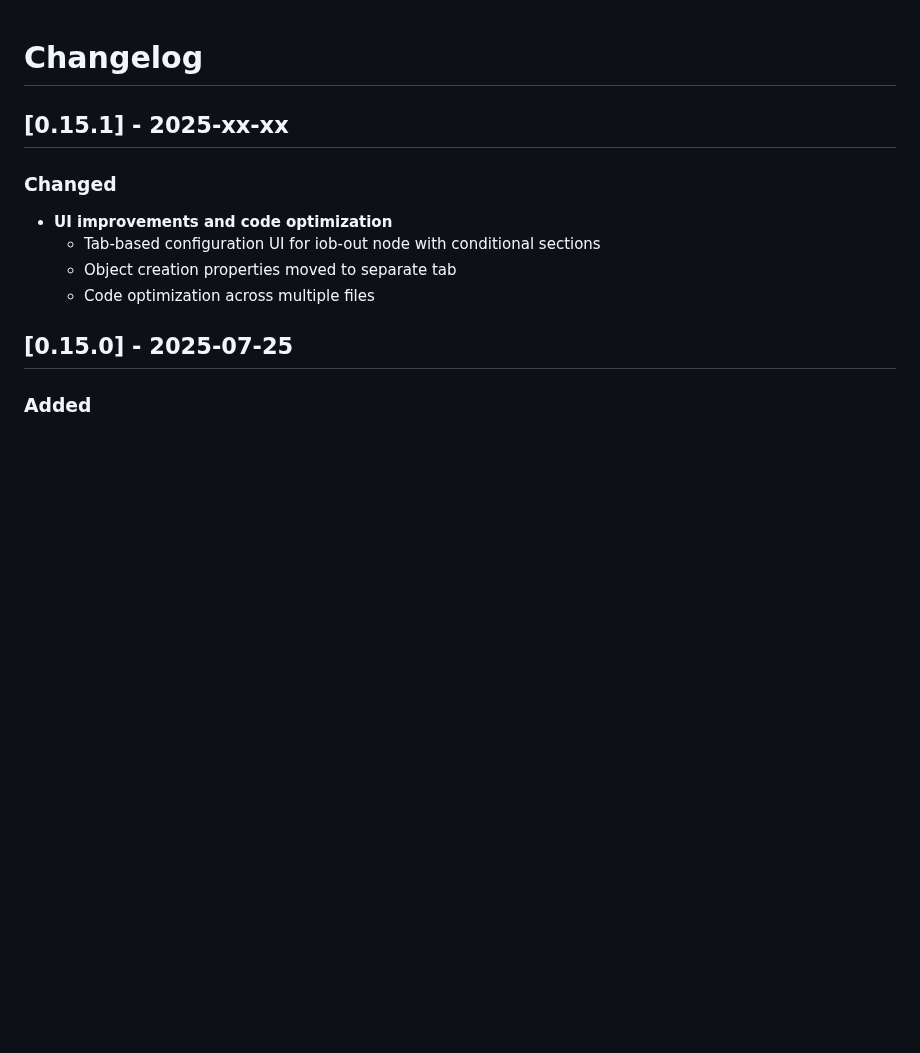
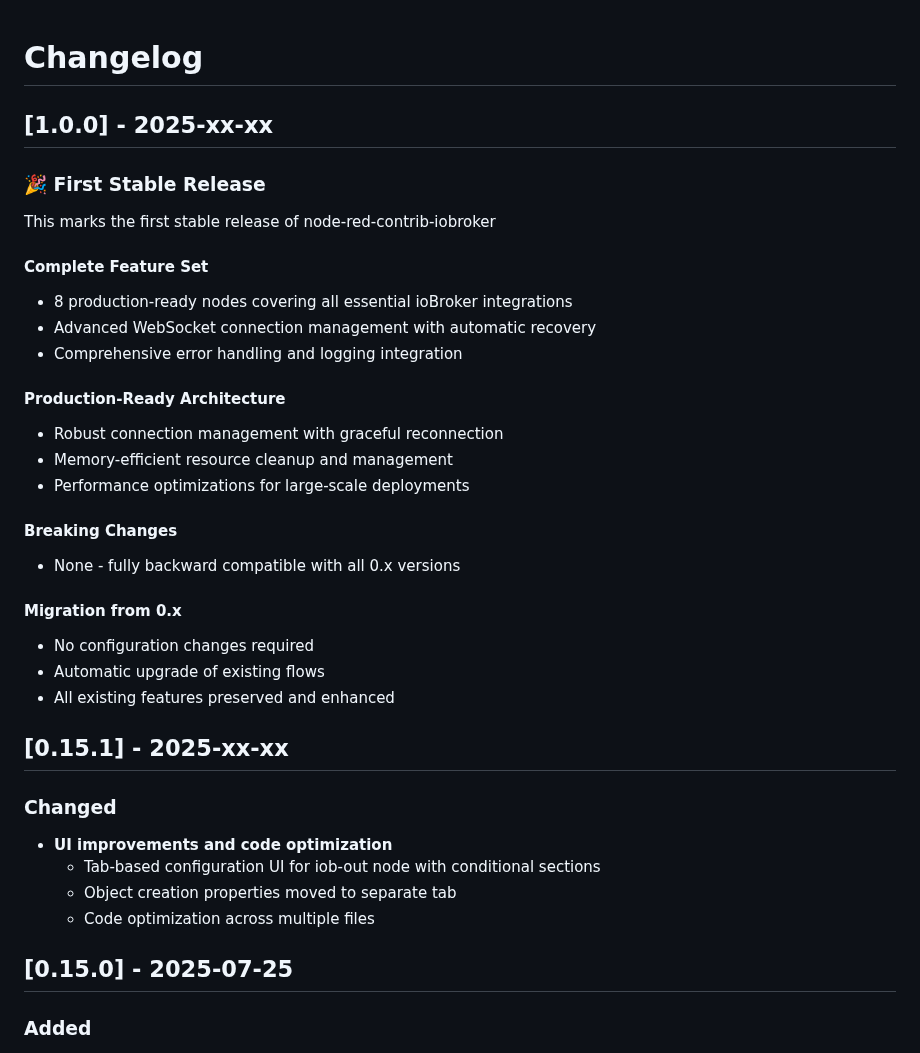
Before and after one commit to Marc-Berg/node-red-contrib-iobroker, a Markdown page: CHANGELOG.md, the part around the change. Rendered like a GitHub page; blank space fills up the shorter version.

Commit message:
Changelog

```diff
--- a/CHANGELOG.md
+++ b/CHANGELOG.md
@@ -1,4 +1,27 @@
 # Changelog
+
+## [1.0.0] - 2025-xx-xx
+
+### 🎉 **First Stable Release**
+This marks the first stable release of node-red-contrib-iobroker
+
+#### **Complete Feature Set**
+- 8 production-ready nodes covering all essential ioBroker integrations
+- Advanced WebSocket connection management with automatic recovery
+- Comprehensive error handling and logging integration
+
+#### **Production-Ready Architecture**
+- Robust connection management with graceful reconnection
+- Memory-efficient resource cleanup and management
+- Performance optimizations for large-scale deployments
+
+#### **Breaking Changes**
+- None - fully backward compatible with all 0.x versions
+
+#### **Migration from 0.x**
+- No configuration changes required
+- Automatic upgrade of existing flows
+- All existing features preserved and enhanced
 
 ## [0.15.1] - 2025-xx-xx
 
```
